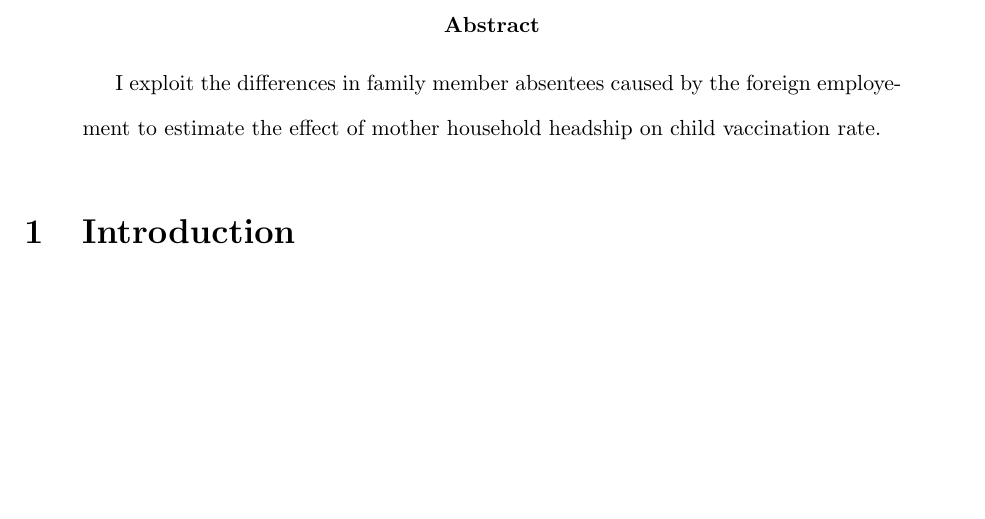
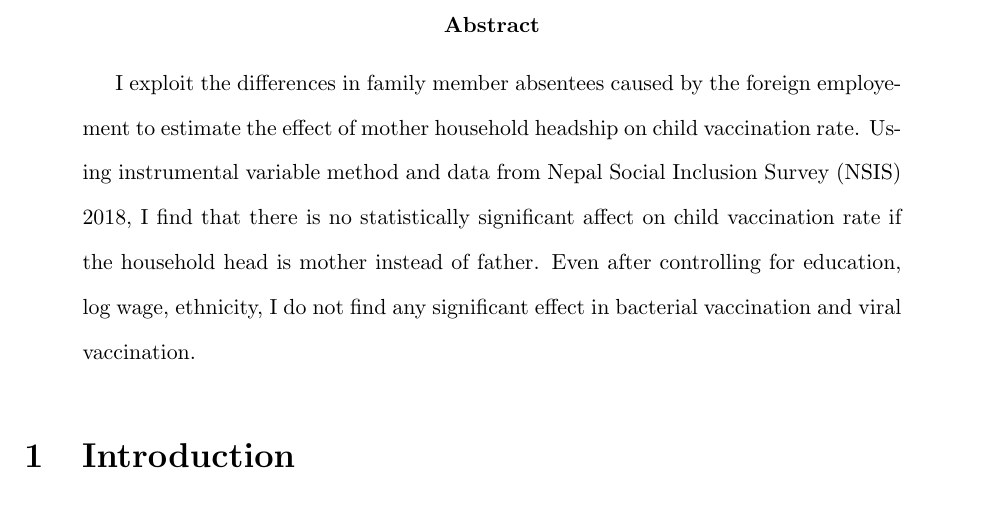
Before and after one commit to prabidhik/Econ-1343-Final-Paper, a LaTeX paper (main.tex): part of page 1 of 2, cut so that both start at the same text, the shorter picture padded with empty space. Compiled offline with pdfLaTeX.

Commit message:
Commiting before going to bed

```diff
--- a/main.tex
+++ b/main.tex
@@ -32,7 +32,7 @@
 
 % Abstract
 \begin{abstract}
-I exploit the differences in family member absentees caused by the foreign employement to estimate the effect of mother household headship on child vaccination rate.
+I exploit the differences in family member absentees caused by the foreign employement to estimate the effect of mother household headship on child vaccination rate. Using instrumental variable method and data from Nepal Social Inclusion Survey (NSIS) 2018, I find that there is no statistically significant affect on child vaccination rate if the household head is mother instead of father. Even after controlling for education, log wage, ethnicity, I do not find any significant effect in bacterial vaccination and viral vaccination.
 \end{abstract}
 
 % Introduction
```
